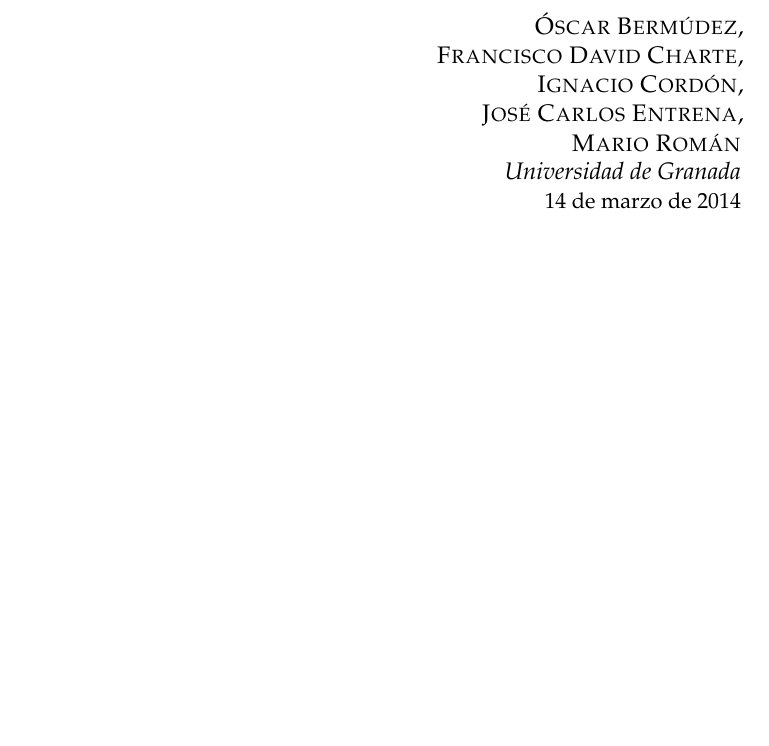
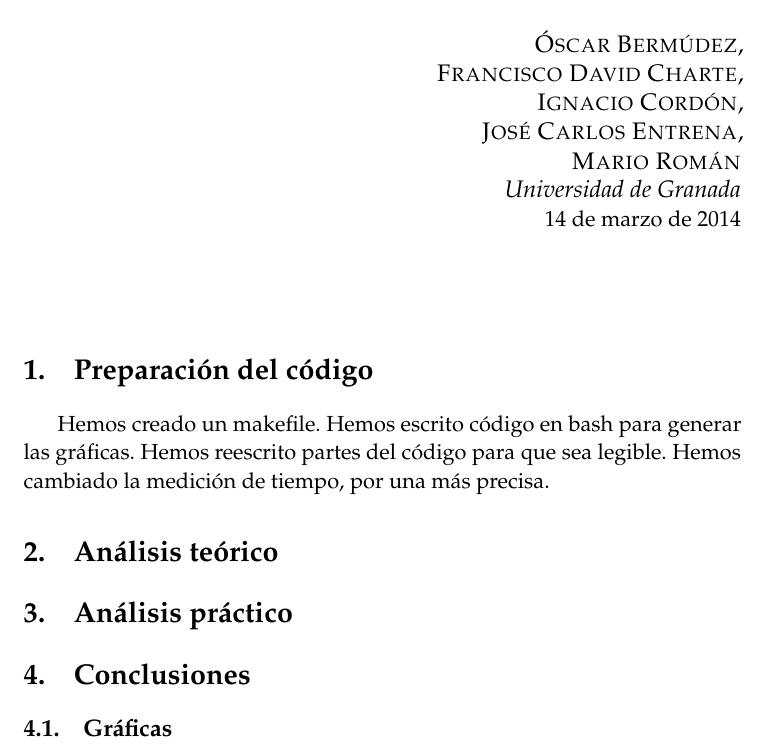
Before and after one commit to JCEntrena/eficiencia, a LaTeX document (memoria/memoria.tex): part of the page, cut so that both start at the same text, the shorter picture padded with empty space. Compiled offline with pdfLaTeX.

Commit message:
Inicio de la memoria.

```diff
--- a/memoria/memoria.tex
+++ b/memoria/memoria.tex
@@ -71,6 +71,20 @@ Análisis de eficiencia} % Subtitle
 
 \maketitle % Print the title section
 
+\section {Preparación del código}
+Hemos creado un makefile.
+Hemos escrito código en bash para generar las gráficas.
+Hemos reescrito partes del código para que sea legible.
+Hemos cambiado la medición de tiempo, por una más precisa.
+
+\section {Análisis teórico}
+
+\section {Análisis práctico}
+
+\section {Conclusiones}
+\subsection {Gráficas}
+
+
 %----------------------------------------------------------------------------------------
 %	ABSTRACT AND KEYWORDS
 %----------------------------------------------------------------------------------------
```
